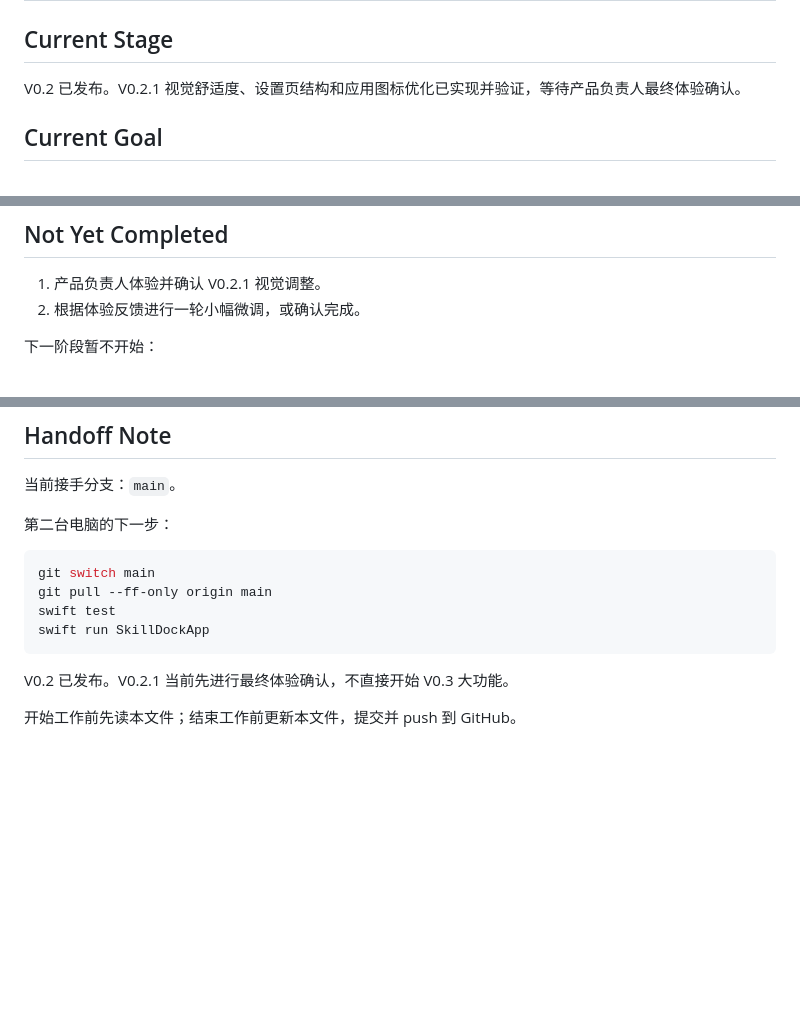
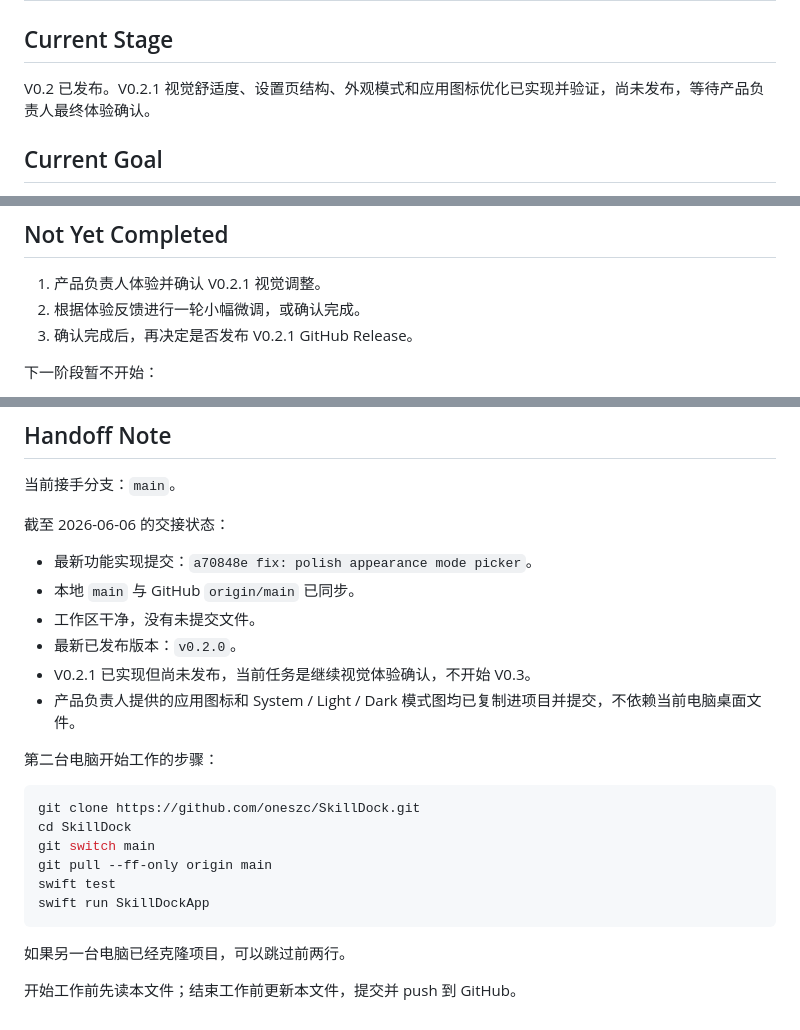
Before and after one commit to oneszc/SkillDock, a Markdown page: docs/CURRENT_STATE.md, 3 parts joined by grey strips. Rendered like a GitHub page; blank space fills up the shorter version.

Commit message:
docs: prepare cross-device handoff

````diff
--- a/docs/CURRENT_STATE.md
+++ b/docs/CURRENT_STATE.md
@@ -2,7 +2,7 @@
 
 ## Current Stage
 
-V0.2 已发布。V0.2.1 视觉舒适度、设置页结构和应用图标优化已实现并验证，等待产品负责人最终体验确认。
+V0.2 已发布。V0.2.1 视觉舒适度、设置页结构、外观模式和应用图标优化已实现并验证，尚未发布，等待产品负责人最终体验确认。
 
 ## Current Goal
 
@@ -61,6 +61,7 @@ V0.2 已发布。V0.2.1 视觉舒适度、设置页结构和应用图标优化
 
 1. 产品负责人体验并确认 V0.2.1 视觉调整。
 2. 根据体验反馈进行一轮小幅微调，或确认完成。
+3. 确认完成后，再决定是否发布 V0.2.1 GitHub Release。
 
 下一阶段暂不开始：
 
@@ -99,15 +100,26 @@ V0.2 已发布。V0.2.1 视觉舒适度、设置页结构和应用图标优化
 
 当前接手分支：`main`。
 
-第二台电脑的下一步：
+截至 2026-06-06 的交接状态：
+
+- 最新功能实现提交：`a70848e fix: polish appearance mode picker`。
+- 本地 `main` 与 GitHub `origin/main` 已同步。
+- 工作区干净，没有未提交文件。
+- 最新已发布版本：`v0.2.0`。
+- V0.2.1 已实现但尚未发布，当前任务是继续视觉体验确认，不开始 V0.3。
+- 产品负责人提供的应用图标和 System / Light / Dark 模式图均已复制进项目并提交，不依赖当前电脑桌面文件。
+
+第二台电脑开始工作的步骤：
 
 ```bash
+git clone https://github.com/oneszc/SkillDock.git
+cd SkillDock
 git switch main
 git pull --ff-only origin main
 swift test
 swift run SkillDockApp
 ```
 
-V0.2 已发布。V0.2.1 当前先进行最终体验确认，不直接开始 V0.3 大功能。
+如果另一台电脑已经克隆项目，可以跳过前两行。
 
 开始工作前先读本文件；结束工作前更新本文件，提交并 push 到 GitHub。
````
Also changed, not shown: other parts of docs/CURRENT_STATE.md (+1 -1 lines), docs/ROADMAP.md (+2 -0 lines).
